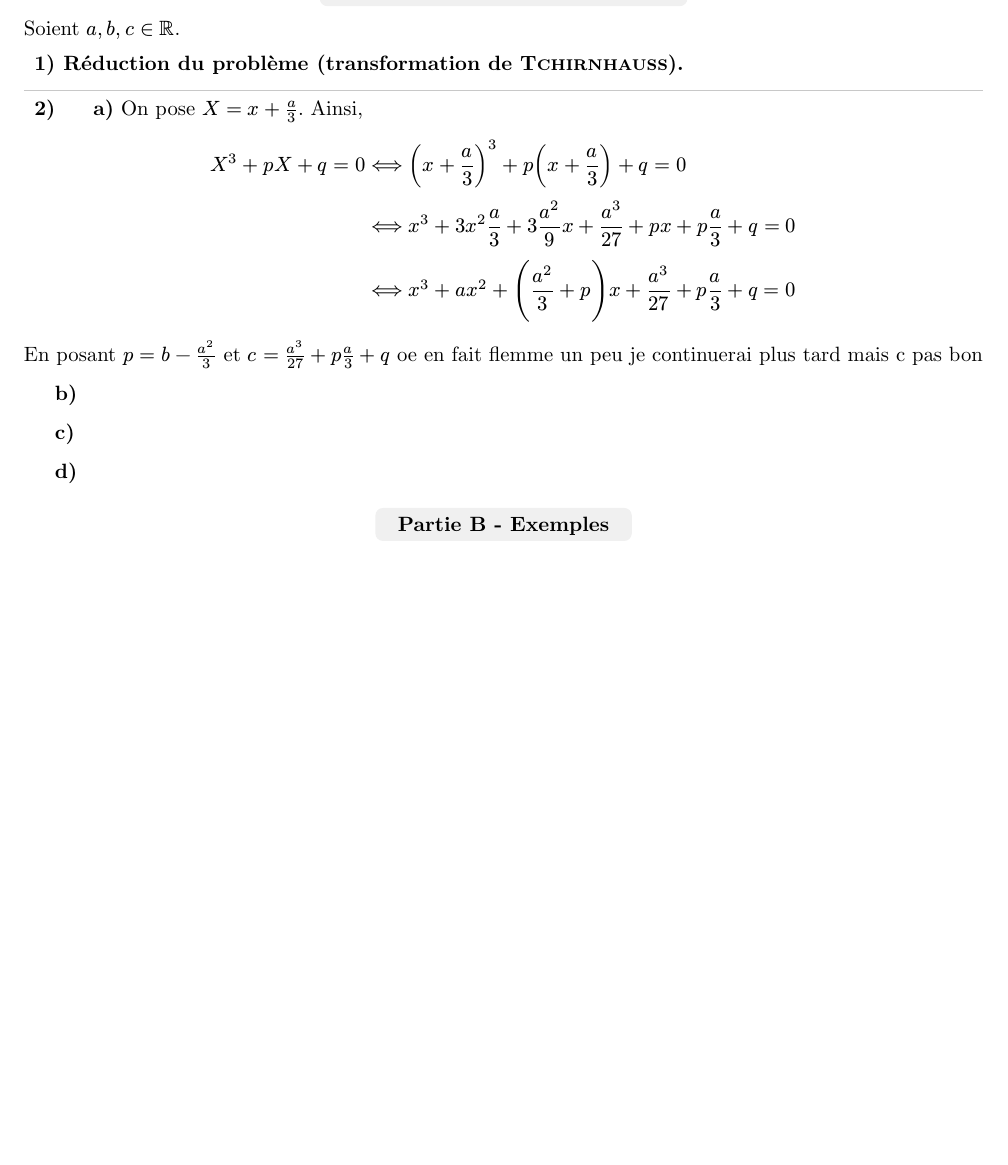
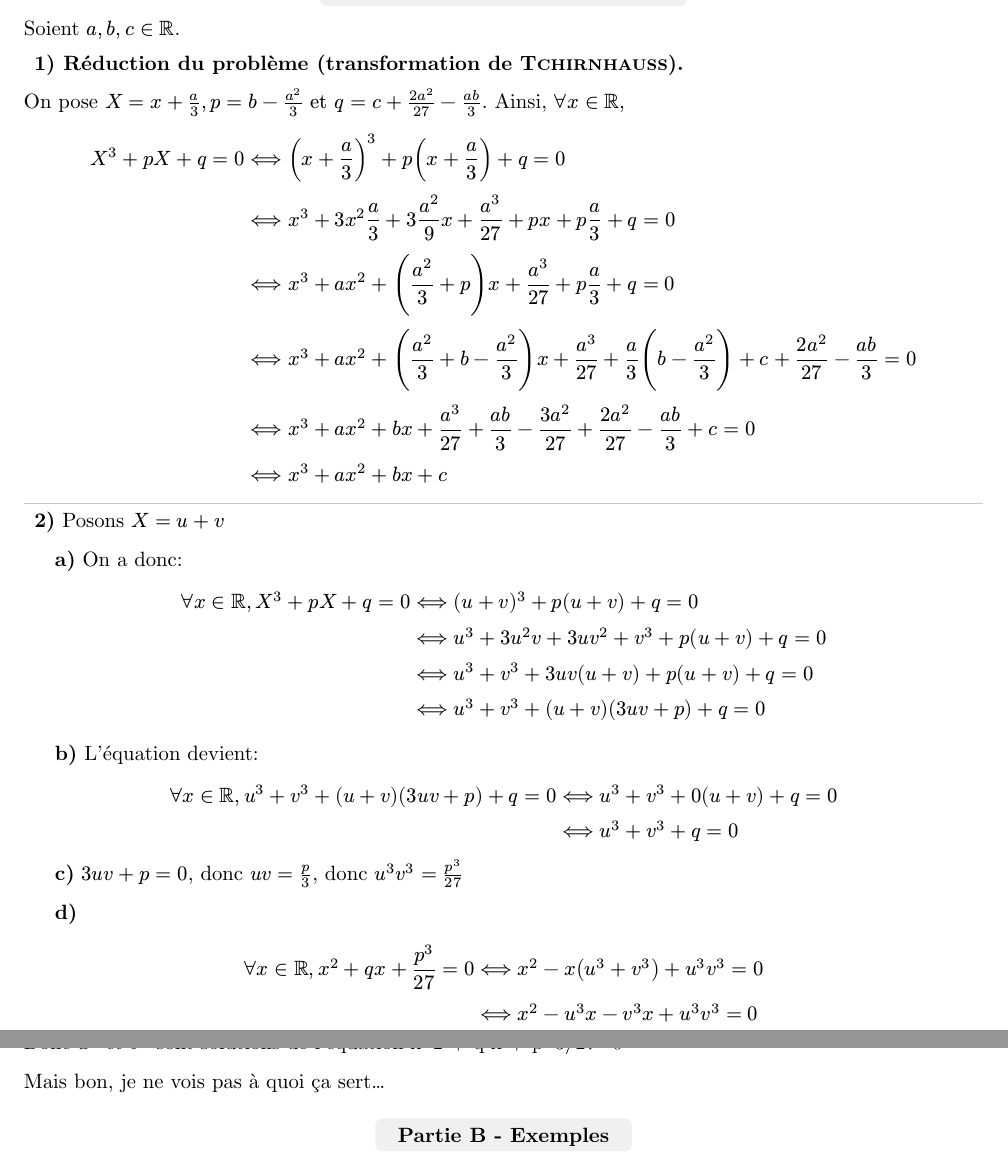
Before and after one commit to andreim42/DMs-Maths-LLG, a Typst document (1E1-DM7/main.typ): part of the page before the commit and two parts of pages 1 and 2 of 2 after it, the two joined at a grey line, cut so that both start at the same text, the shorter picture padded with empty space. Compiled offline with Typst 0.15.

Commit message:
Avancé partie A

```diff
--- a/1E1-DM7/main.typ
+++ b/1E1-DM7/main.typ
@@ -17,23 +17,49 @@ Soient $a, b, c in RR$.
 
 === Réduction du problème (transformation de #smallcaps[Tchirnhauss]).
 
-===
-====
-On pose $X = x + a/3$. Ainsi,
+On pose $X = x + a/3, p = b - a^2/3 "et" q=c+(2a^2)/27-(a b)/3$. Ainsi, $forall x in RR, $
 
 $
 X^3 + p X + q = 0 &<==> (x + a/3)^3 + p(x + a/3) + q = 0 \
 &<==> x^3 + 3x^2 a/3 + 3a^2/9 x + a^3/27 + p x + p a/3 + q = 0 \
-&<==> x^3 + a x^2 + (a^2/3 + p)x + a^3/27 + p a/3 + q = 0
+&<==> x^3 + a x^2 + (a^2/3 + p)x + a^3/27 + p a/3 + q = 0 \
+&<==> x^3 + a x^2 + (a^2/3+b-a^2/3)x + a^3/27 + a/3(b-a^2/3)+c+(2a^2)/27 - (a b)/3 = 0 \
+&<==> x^3 + a x^2 + b x + a^3/27+(a b)/3-(3a^2)/27+(2a^2)/27-(a b)/3+c = 0 \
+&<==> x^3 + a x^2 + b x + c
+$
+===
+Posons $X=u+v$
+
+====
+On a donc:\
+$
+forall x in RR,
+X^3 + p X + q = 0&<==> (u+v)^3 + p(u+v) + q=0 \
+&<==> u^3 + 3u^2v + 3u v^2 + v^3 + p(u+v) + q = 0 \
+&<==> u^3 + v^3 + 3u v(u+v) + p(u+v) + q = 0 \
+&<==> u^3 + v^3 + (u+v)(3u v+p) + q = 0 \
 $
 
-En posant $p = b - a^2/3$ et $c = a^3/27 + p a/3 + q $ oe en fait flemme un peu je continuerai plus tard mais c pas bon
+====
+L'équation devient:
+$
+forall x in RR, u^3 + v^3 + (u+v)(3u v+p) + q = 0
+&<==> u^3 + v^3 + 0(u+v) + q = 0 \
+&<==> u^3 + v^3 + q = 0
+$
 
 ====
+$3u v + p = 0$, donc $u v = p/3$, donc $u^3v^3 = p^3/27$
 
 ====
+$
+forall x in RR, x^2 + q x + p^3/27=0 &<==> x^2 -x(u^3 + v^3) + u^3v^3 = 0 \
+&<==> x^2 -u^3x -v^3x + u^3v^3 = 0 \
+&<==> (x - u^3)(x-v^3) = 0
+$
+Donc $u^3$ et $v^3$ sont solutions de l'équation x^2 + q x + p^3/27=0
 
-====
+Mais bon, je ne vois pas à quoi ça sert...
 
 == Exemples
 ===
```
